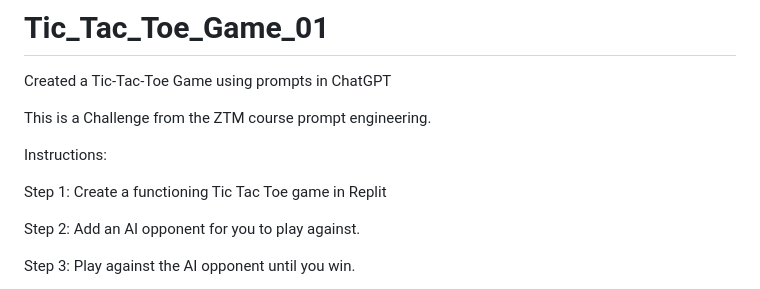
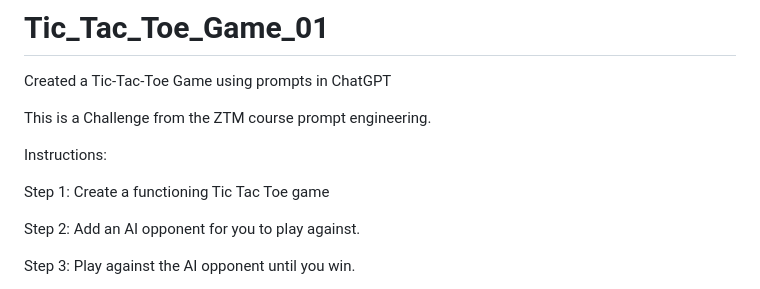
Before and after one commit to erryr54/Tic_Tac_Toe_Game_01, a Markdown page: README.md, the part around the change. Drawn GitHub-style.

```diff
--- a/README.md
+++ b/README.md
@@ -8,7 +8,7 @@ This is a Challenge from the ZTM course prompt engineering.
 
 Instructions:
 
-Step 1: Create a functioning Tic Tac Toe game in Replit
+Step 1: Create a functioning Tic Tac Toe game
 
 Step 2: Add an AI opponent for you to play against.
 
```
